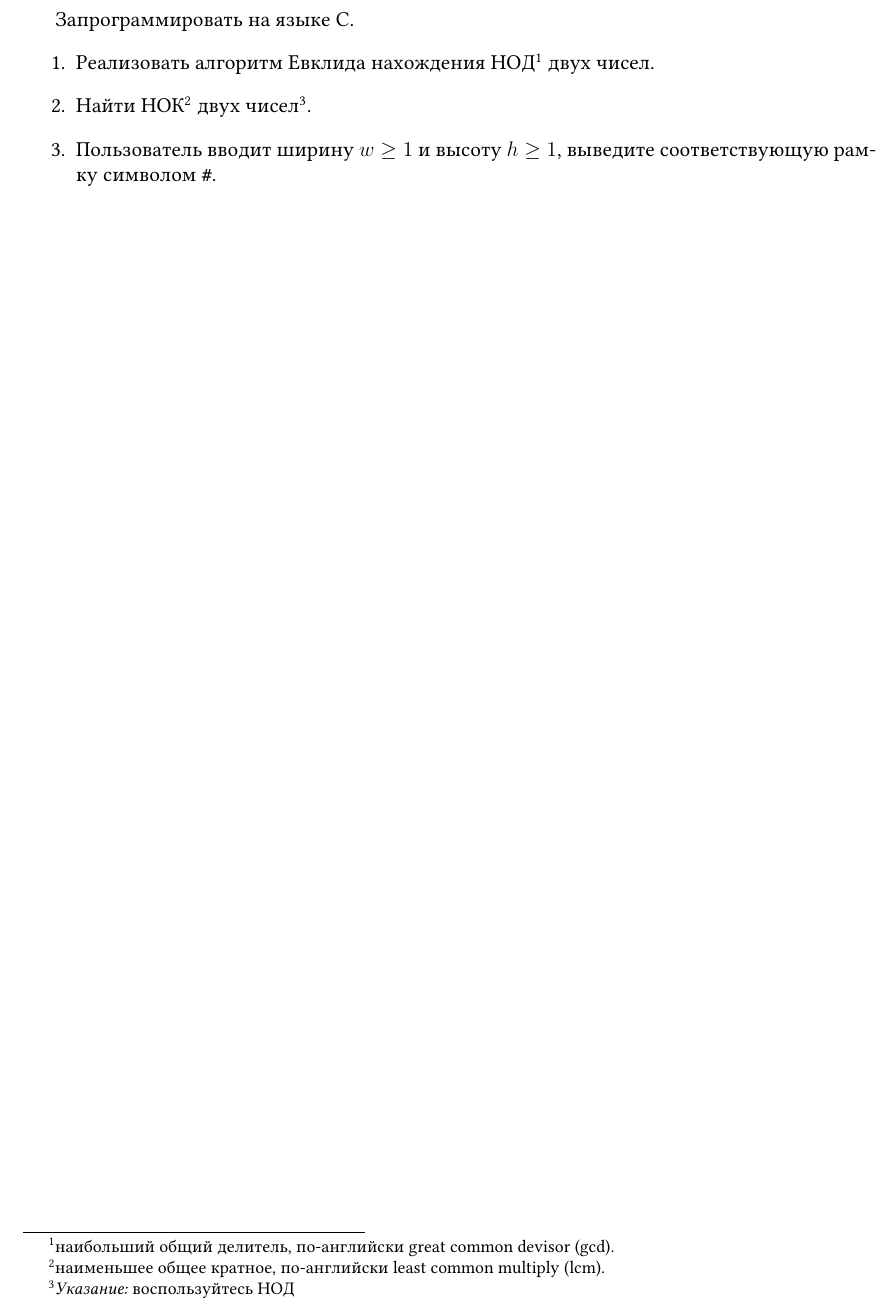
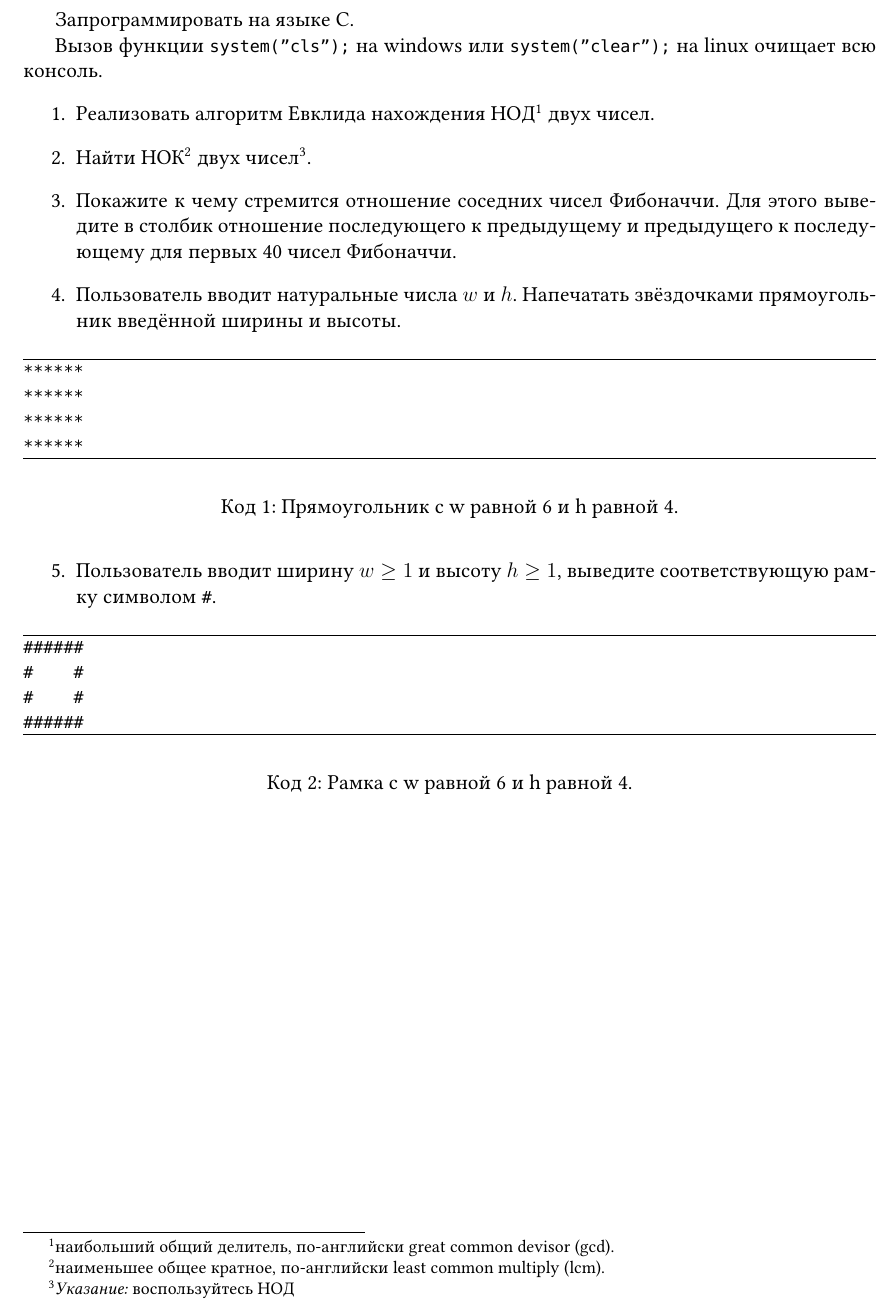
Before and after one commit to HaraldZealot/HomeTask, a LaTeX document (dzC_006.tex): part of the page, cut so that both start at the same text. Compiled offline with XeLaTeX; a missing font is replaced by an installed copy or a similar font.

Commit message:
edit tasks

```diff
--- a/dzC_006.tex
+++ b/dzC_006.tex
@@ -26,6 +26,9 @@
 
 \usepackage{minted}
 \usemintedstyle{friendly}
+\renewcommand\listingscaption{Код}
+\newminted{bash}{frame=lines}
+\newminted{c}{frame=leftline}
 
 \usepackage[unicode, pdfborder={0 0 0 0}]{hyperref}
 
@@ -41,10 +44,46 @@ pdfsubject = {домашнее задание}
 
 
  Запрограммировать на языке С.
+
+ Вызов функции \verb|system("cls");| на windows или \verb|system("clear");| на  linux очищает всю консоль.
  \begin{enumerate}
-  \item Реализовать алгоритм Евклида нахождения НОД\footnote{наибольший общий делитель, по-английски great common devisor (gcd).} двух чисел.
-  \item Найти НОК\footnote{наименьшее общее кратное, по-английски least common multiply (lcm).} двух чисел\footnote{\textit{Указание:} воспользуйтесь НОД}.
+  \item Реализовать алгоритм Евклида нахождения НОД\footnote{наибольший общий делитель, по-английски great common
+devisor (gcd).} двух чисел.
+  \item Найти НОК\footnote{наименьшее общее кратное, по-английски least common multiply (lcm).} двух
+чисел\footnote{\textit{Указание:} воспользуйтесь НОД}.
+  \item Покажите к чему стремится отношение соседних чисел Фибоначчи. Для этого выведите в столбик отношение
+последующего к предыдущему и предыдущего к последующему для первых 40 чисел Фибоначчи.
+
+  \item Пользователь вводит натуральные числа $w$ и $h$. Напечатать звёздочками прямоугольник введённой ширины и высоты.
+  \begin{listing}[H]
+\begin{center}
+\begin{minted}[frame=lines]{text}
+******
+******
+******
+******
+\end{minted}
+\end{center}
+
+\caption{Прямоугольник с w равной 6 и h равной 4.}
+\label{lst:exampleSqure}
+\end{listing}
   \item Пользователь вводит ширину $w\geq{}1$ и высоту $h\geq{}1$, выведите соответствующую рамку символом \verb|#|.
+    \begin{listing}[H]
+\begin{center}
+\begin{minted}[frame=lines]{text}
+######
+#    #
+#    #
+######
+\end{minted}
+\end{center}
+
+\caption{Рамка с w равной 6 и h равной 4.}
+\label{lst:exampleFrame}
+\end{listing}
+
+
  \end{enumerate}
 
 \end{document}
```
Also changed, not shown: dzC_004.tex (+8 -5 lines), dzC_005.tex (+6 -1 lines).
